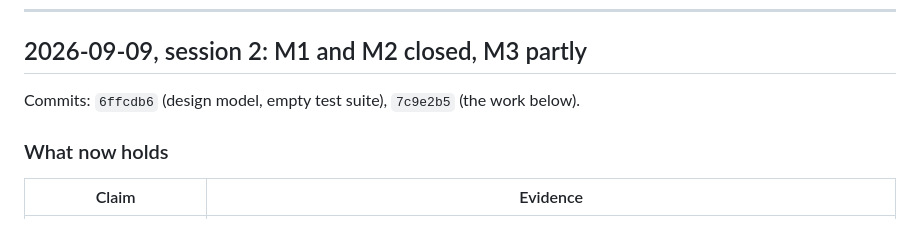
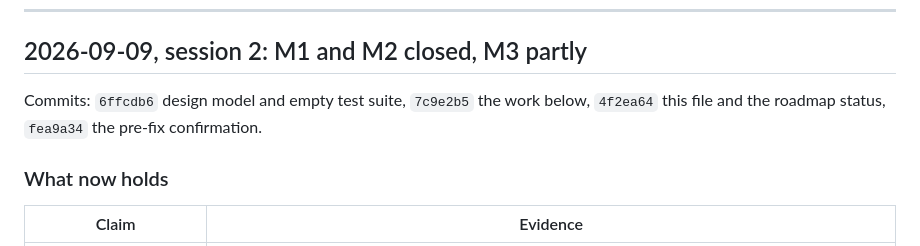
Before and after one commit to ojz/prompted-circuit-boards, a Markdown page: HANDOFF.md, the part around the change. Drawn GitHub-style.

Commit message:
HANDOFF: list every commit from the session
Co-Authored-By: Claude Opus 5 (1M context) <noreply@anthropic.com>

```diff
--- a/HANDOFF.md
+++ b/HANDOFF.md
@@ -9,7 +9,8 @@ session first. Each entry records what was actually run, what passed, what was
 
 ## 2026-09-09, session 2: M1 and M2 closed, M3 partly
 
-Commits: `6ffcdb6` (design model, empty test suite), `7c9e2b5` (the work below).
+Commits: `6ffcdb6` design model and empty test suite, `7c9e2b5` the work below,
+`4f2ea64` this file and the roadmap status, `fea9a34` the pre-fix confirmation.
 
 ### What now holds
 
```
